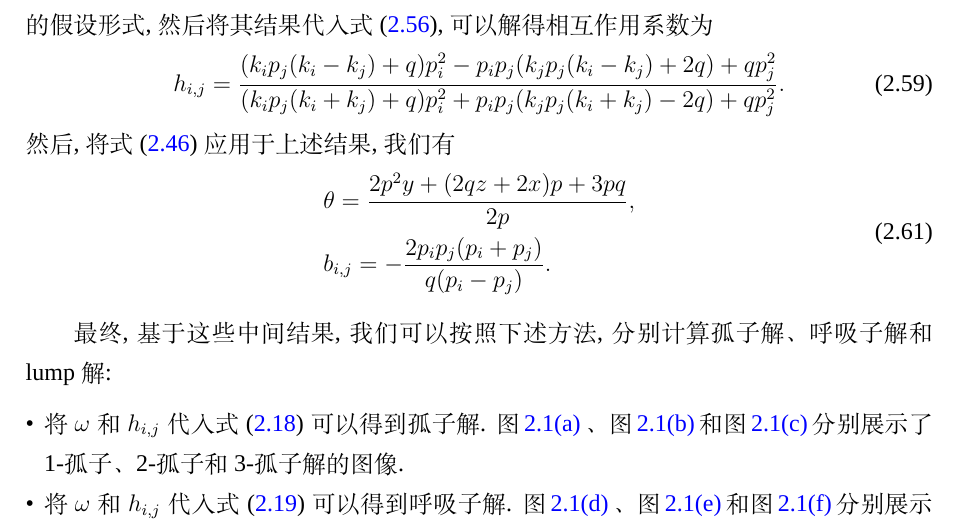
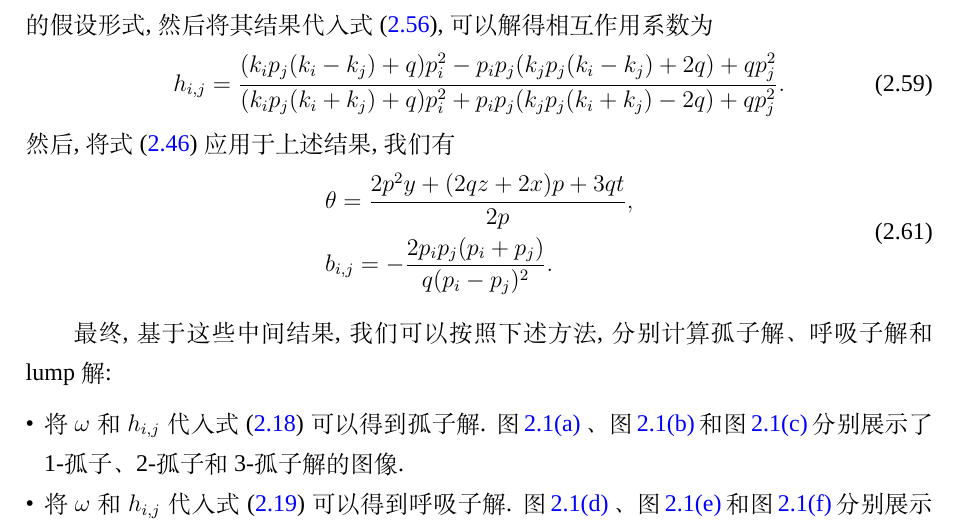
Before and after one commit to yu961549745/ECNU_Paper, a LaTeX thesis (paper/paper.tex, which reads paper/chapter/ch02.tex): part of page 35 of 124, cut so that both start at the same text. Compiled offline with XeLaTeX; a missing font is replaced by an installed copy or a similar font.

Commit message:
修正公式

```diff
--- a/paper/chapter/ch02.tex
+++ b/paper/chapter/ch02.tex
@@ -487,8 +487,8 @@ u=\frac{2f_x}{f}. \label{JMEQ-tr}
 然后, 将\refeqn{p-lump}应用于上述结果, 我们有
 \begin{equation}
 \begin{split}
-&\theta=\frac{2p^2y+(2qz+2x)p+3pq}{2p}, \\
-&b_{i,j}=-\frac{2p_ip_j(p_i+p_j)}{q(p_i-p_j)}.
+&\theta=\frac{2p^2y+(2qz+2x)p+3qt}{2p}, \\
+&b_{i,j}=-\frac{2p_ip_j(p_i+p_j)}{q(p_i-p_j)^2}.
 \end{split}
 \end{equation}
 
```
